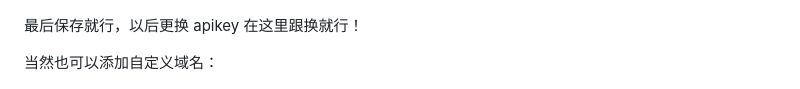
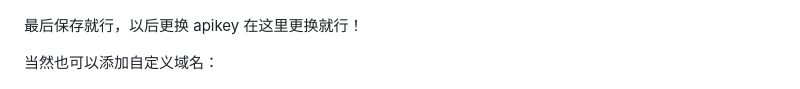
Before and after one commit to Aniuyyds/ChatGPT-website, a Markdown page: 部署教程/教程.md, the part around the change. Drawn GitHub-style.

```diff
--- a/部署教程/教程.md
+++ b/部署教程/教程.md
@@ -58,7 +58,7 @@ github镜像 | [github镜像](https://github.com/Aniuyyds/ChatGPT-website) | 没
 
 ![在这里插入图片描述](./9.png)
 
-最后保存就行，以后更换 apikey 在这里跟换就行！
+最后保存就行，以后更换 apikey 在这里更换就行！
 
 当然也可以添加自定义域名：
 
```
